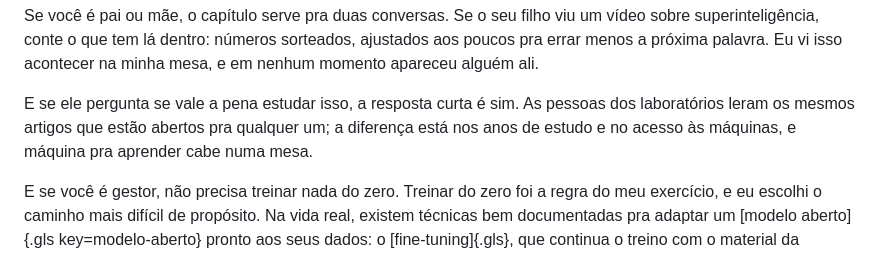
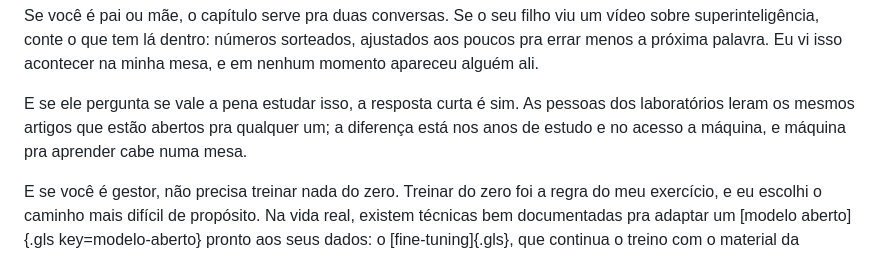
Before and after one commit to BernardoDeveloper/ai-book-2026, a Markdown page: book/pt/ch13b.md, the part around the change. Rendered like a GitHub page.

```diff
--- a/book/pt/ch13b.md
+++ b/book/pt/ch13b.md
@@ -239,7 +239,7 @@ Antes, a base: Python firme, um pouco de álgebra linear, estatística e probabi
 <!-- src: original -->
 Se você é pai ou mãe, o capítulo serve pra duas conversas. Se o seu filho viu um vídeo sobre superinteligência, conte o que tem lá dentro: números sorteados, ajustados aos poucos pra errar menos a próxima palavra. Eu vi isso acontecer na minha mesa, e em nenhum momento apareceu alguém ali.
 
-E se ele pergunta se vale a pena estudar isso, a resposta curta é sim. As pessoas dos laboratórios leram os mesmos artigos que estão abertos pra qualquer um; a diferença está nos anos de estudo e no acesso às máquinas, e máquina pra aprender cabe numa mesa.
+E se ele pergunta se vale a pena estudar isso, a resposta curta é sim. As pessoas dos laboratórios leram os mesmos artigos que estão abertos pra qualquer um; a diferença está nos anos de estudo e no acesso a máquina, e máquina pra aprender cabe numa mesa.
 
 <!-- src: 2026/10/14/treinei-meu-proprio-modelo-de-ia-spoiler-e-so-pra-estudo -->
 E se você é gestor, não precisa treinar nada do zero. Treinar do zero foi a regra do meu exercício, e eu escolhi o caminho mais difícil de propósito. Na vida real, existem técnicas bem documentadas pra adaptar um [modelo aberto]{.gls key=modelo-aberto} pronto aos seus dados: o [fine-tuning]{.gls}, que continua o treino com o material da empresa; variantes que treinam só uma fração pequena dos pesos e cabem numa placa só; a [destilação]{.gls key=destilacao}, que ensina um modelo menor a imitar um maior. Partindo de um modelo que já sabe falar, o treino em si leva horas, não semanas; o trabalho de verdade é preparar os exemplos e medir o resultado.
```
Also changed, not shown: book/en/ch13b.md (+1 -1 lines).
